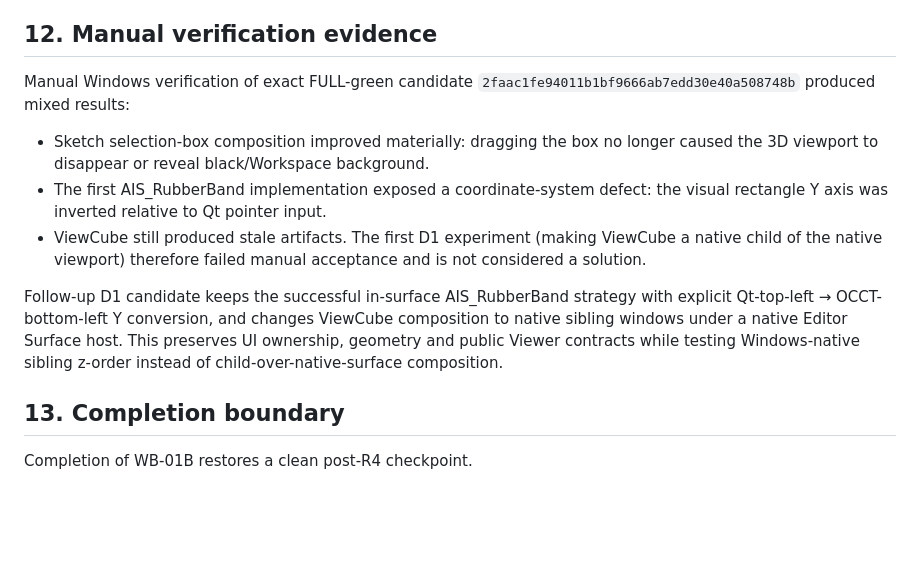
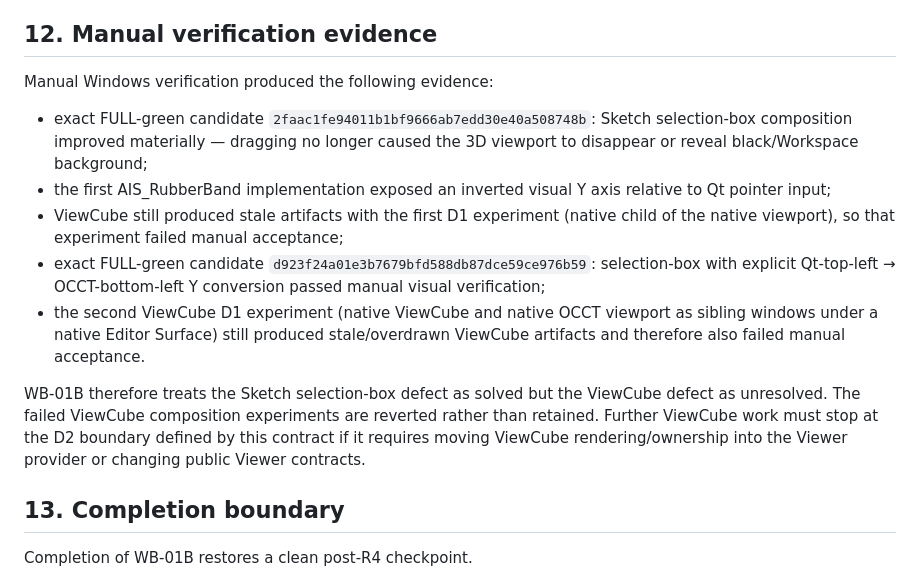
Before and after one commit to MechanicalCave/SimpleSolid2, a Markdown page: work/WB-01B_NATIVE_VIEWPORT_OVERLAY_COMPOSITION_STABILIZATION.md, the part around the change. Drawn GitHub-style; blank space fills up the shorter version.

Commit message:
WB-01B: record selection-box PASS and second ViewCube D1 failure

```diff
--- a/work/WB-01B_NATIVE_VIEWPORT_OVERLAY_COMPOSITION_STABILIZATION.md
+++ b/work/WB-01B_NATIVE_VIEWPORT_OVERLAY_COMPOSITION_STABILIZATION.md
@@ -188,13 +188,15 @@ Reason: this is a runtime Viewer/Qt composition stabilization with no intended u
 
 ## 12. Manual verification evidence
 
-Manual Windows verification of exact FULL-green candidate `2faac1fe94011b1bf9666ab7edd30e40a508748b` produced mixed results:
+Manual Windows verification produced the following evidence:
 
-- Sketch selection-box composition improved materially: dragging the box no longer caused the 3D viewport to disappear or reveal black/Workspace background.
-- The first AIS_RubberBand implementation exposed a coordinate-system defect: the visual rectangle Y axis was inverted relative to Qt pointer input.
-- ViewCube still produced stale artifacts. The first D1 experiment (making ViewCube a native child of the native viewport) therefore failed manual acceptance and is not considered a solution.
+- exact FULL-green candidate `2faac1fe94011b1bf9666ab7edd30e40a508748b`: Sketch selection-box composition improved materially — dragging no longer caused the 3D viewport to disappear or reveal black/Workspace background;
+- the first AIS_RubberBand implementation exposed an inverted visual Y axis relative to Qt pointer input;
+- ViewCube still produced stale artifacts with the first D1 experiment (native child of the native viewport), so that experiment failed manual acceptance;
+- exact FULL-green candidate `d923f24a01e3b7679bfd588db87dce59ce976b59`: selection-box with explicit Qt-top-left → OCCT-bottom-left Y conversion passed manual visual verification;
+- the second ViewCube D1 experiment (native ViewCube and native OCCT viewport as sibling windows under a native Editor Surface) still produced stale/overdrawn ViewCube artifacts and therefore also failed manual acceptance.
 
-Follow-up D1 candidate keeps the successful in-surface AIS_RubberBand strategy with explicit Qt-top-left → OCCT-bottom-left Y conversion, and changes ViewCube composition to native sibling windows under a native Editor Surface host. This preserves UI ownership, geometry and public Viewer contracts while testing Windows-native sibling z-order instead of child-over-native-surface composition.
+WB-01B therefore treats the Sketch selection-box defect as solved but the ViewCube defect as unresolved. The failed ViewCube composition experiments are reverted rather than retained. Further ViewCube work must stop at the D2 boundary defined by this contract if it requires moving ViewCube rendering/ownership into the Viewer provider or changing public Viewer contracts.
 
 ## 13. Completion boundary
 
```
